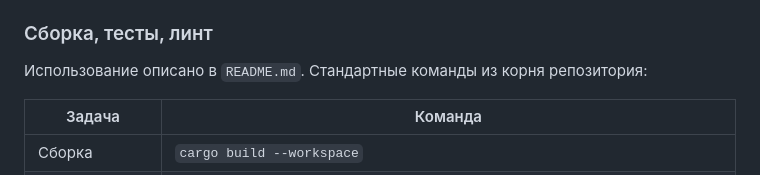
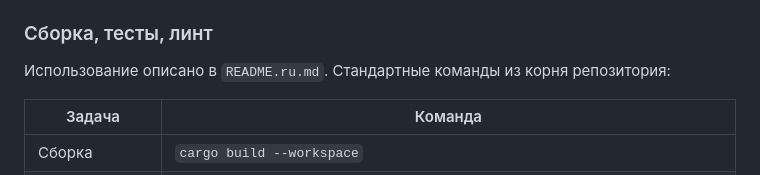
Before and after one commit to hewimetall/vmcp, a Markdown page: AGENT.ru.md, the part around the change. Drawn GitHub-style.

```diff
--- a/AGENT.ru.md
+++ b/AGENT.ru.md
@@ -23,7 +23,7 @@ upstream MCP-серверы через GraphQL tool `query_graphql` по streama
 
 ### Сборка, тесты, линт
 
-Использование описано в `README.md`. Стандартные команды из корня репозитория:
+Использование описано в `README.ru.md`. Стандартные команды из корня репозитория:
 
 | Задача | Команда |
 | ------ | ------- |
```
Also changed, not shown: bench/RESULTS.md (+8 -7 lines).
